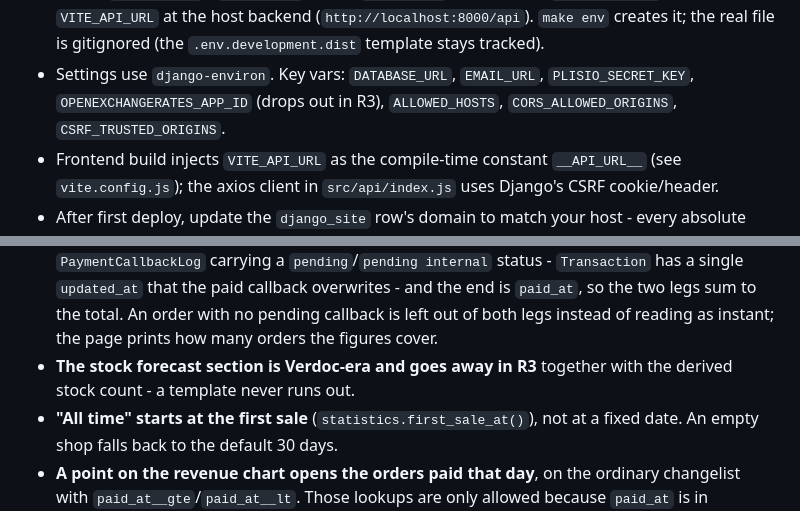
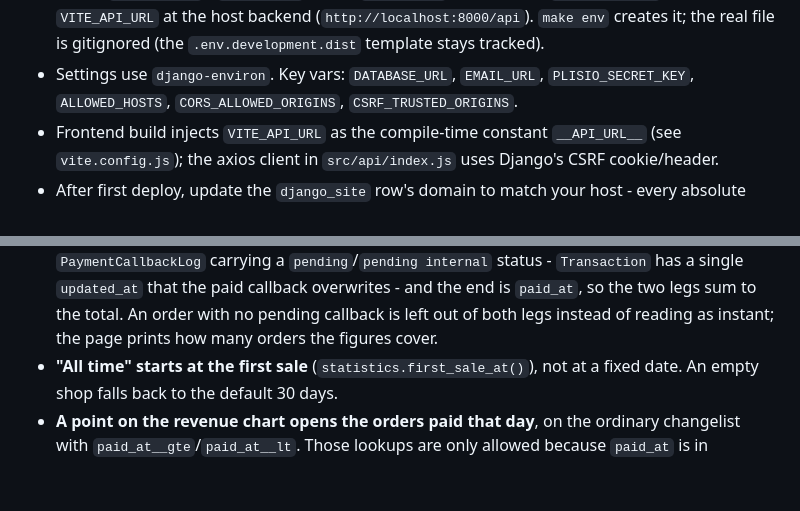
Before and after one commit to RuVl/PsdShop, a Markdown page: CLAUDE.md, 2 parts joined by grey strips. Drawn GitHub-style; blank space fills up the shorter version.

```diff
--- a/CLAUDE.md
+++ b/CLAUDE.md
@@ -125,8 +125,7 @@ invariants. Target runtime is **Python 3.13**.
   `VITE_API_URL` at the host backend (`http://localhost:8000/api`). `make env` creates it; the real
   file is gitignored (the `.env.development.dist` template stays tracked).
 - Settings use `django-environ`. Key vars: `DATABASE_URL`, `EMAIL_URL`, `PLISIO_SECRET_KEY`,
-  `OPENEXCHANGERATES_APP_ID` (drops out in R3), `ALLOWED_HOSTS`, `CORS_ALLOWED_ORIGINS`,
-  `CSRF_TRUSTED_ORIGINS`.
+  `ALLOWED_HOSTS`, `CORS_ALLOWED_ORIGINS`, `CSRF_TRUSTED_ORIGINS`.
 - Frontend build injects `VITE_API_URL` as the compile-time constant `__API_URL__` (see
   `vite.config.js`); the axios client in `src/api/index.js` uses Django's CSRF cookie/header.
 - After first deploy, update the `django_site` row's domain to match your host - every absolute URL
@@ -242,8 +240,6 @@ Everything in USD, days are **UTC** days (`TIME_ZONE = "UTC"`), and the page say
   `updated_at` that the paid callback overwrites - and the end is `paid_at`, so the two legs sum to
   the total. An order with no pending callback is left out of both legs instead of reading as
   instant; the page prints how many orders the figures cover.
-- **The stock forecast section is Verdoc-era and goes away in R3** together with the derived stock
-  count - a template never runs out.
 - **"All time" starts at the first sale** (`statistics.first_sale_at()`), not at a fixed date. An
   empty shop falls back to the default 30 days.
 - **A point on the revenue chart opens the orders paid that day**, on the ordinary changelist with
```
Also changed, not shown: other parts of CLAUDE.md (+45 -34 lines), docs/plan.md (+11 -9 lines).
